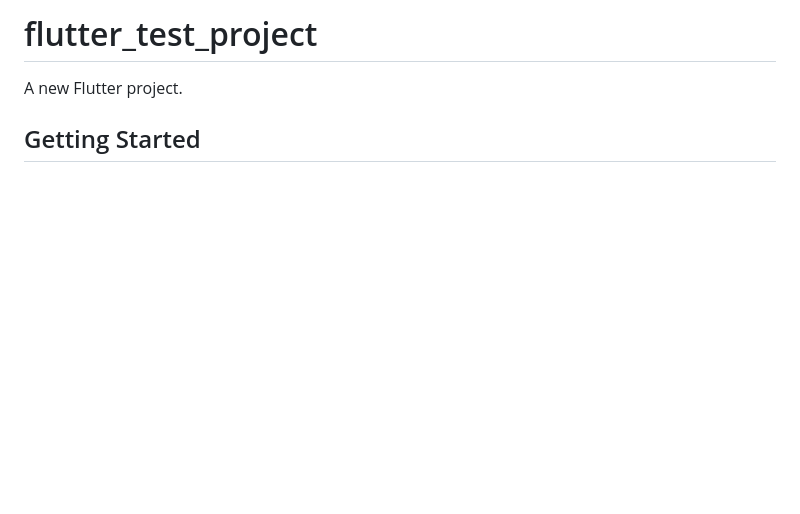
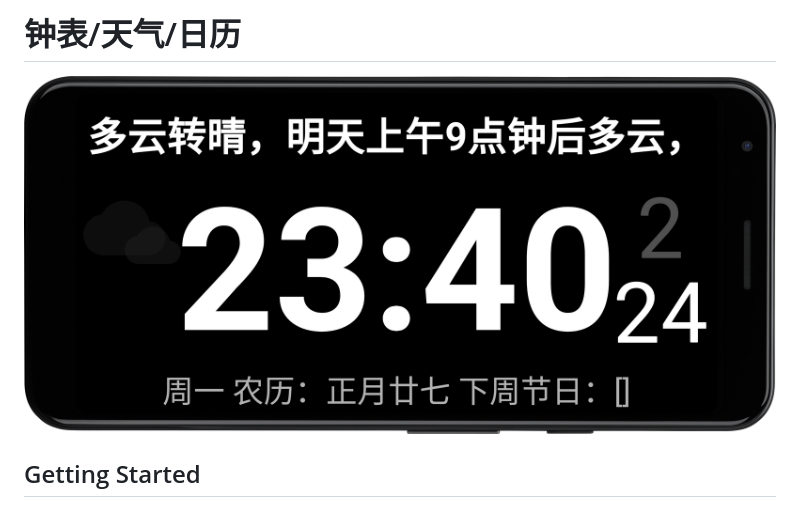
Before and after one commit to imckh/myclock, a Markdown page: README.md, the part around the change. Drawn GitHub-style; pictures changed too: document/main_ui.png (added); blank space fills up the shorter version.

Commit message:
添加主视图

```diff
--- a/README.md
+++ b/README.md
@@ -1,6 +1,6 @@
-# flutter_test_project
+# 钟表/天气/日历
 
-A new Flutter project.
+![](document/main_ui.png)
 
 ## Getting Started
 
```
